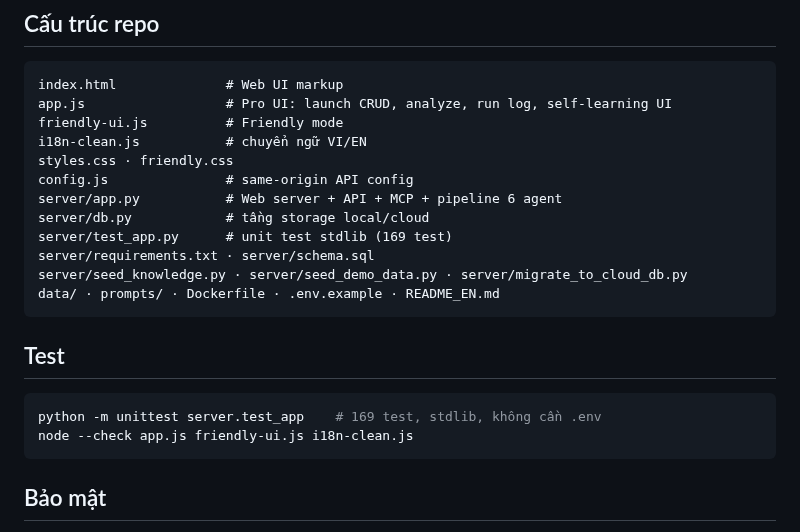
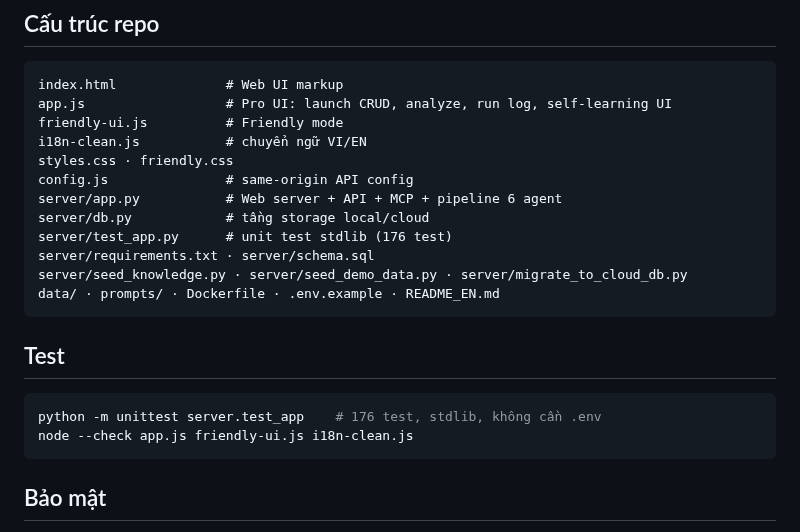
Before and after one commit to vinhviax/LaunchOps-Command-Center, a Markdown page: README.md, the part around the change. GitHub-like rendering.

Commit message:
Fix README test count

````diff
--- a/README.md
+++ b/README.md
@@ -245,7 +245,7 @@ styles.css · friendly.css
 config.js               # same-origin API config
 server/app.py           # Web server + API + MCP + pipeline 6 agent
 server/db.py            # tầng storage local/cloud
-server/test_app.py      # unit test stdlib (169 test)
+server/test_app.py      # unit test stdlib (176 test)
 server/requirements.txt · server/schema.sql
 server/seed_knowledge.py · server/seed_demo_data.py · server/migrate_to_cloud_db.py
 data/ · prompts/ · Dockerfile · .env.example · README_EN.md
@@ -254,7 +254,7 @@ data/ · prompts/ · Dockerfile · .env.example · README_EN.md
 ## Test
 
 ```bash
-python -m unittest server.test_app    # 169 test, stdlib, không cần .env
+python -m unittest server.test_app    # 176 test, stdlib, không cần .env
 node --check app.js friendly-ui.js i18n-clean.js
 ```
 
````
Also changed, not shown: README_EN.md (+2 -2 lines).
